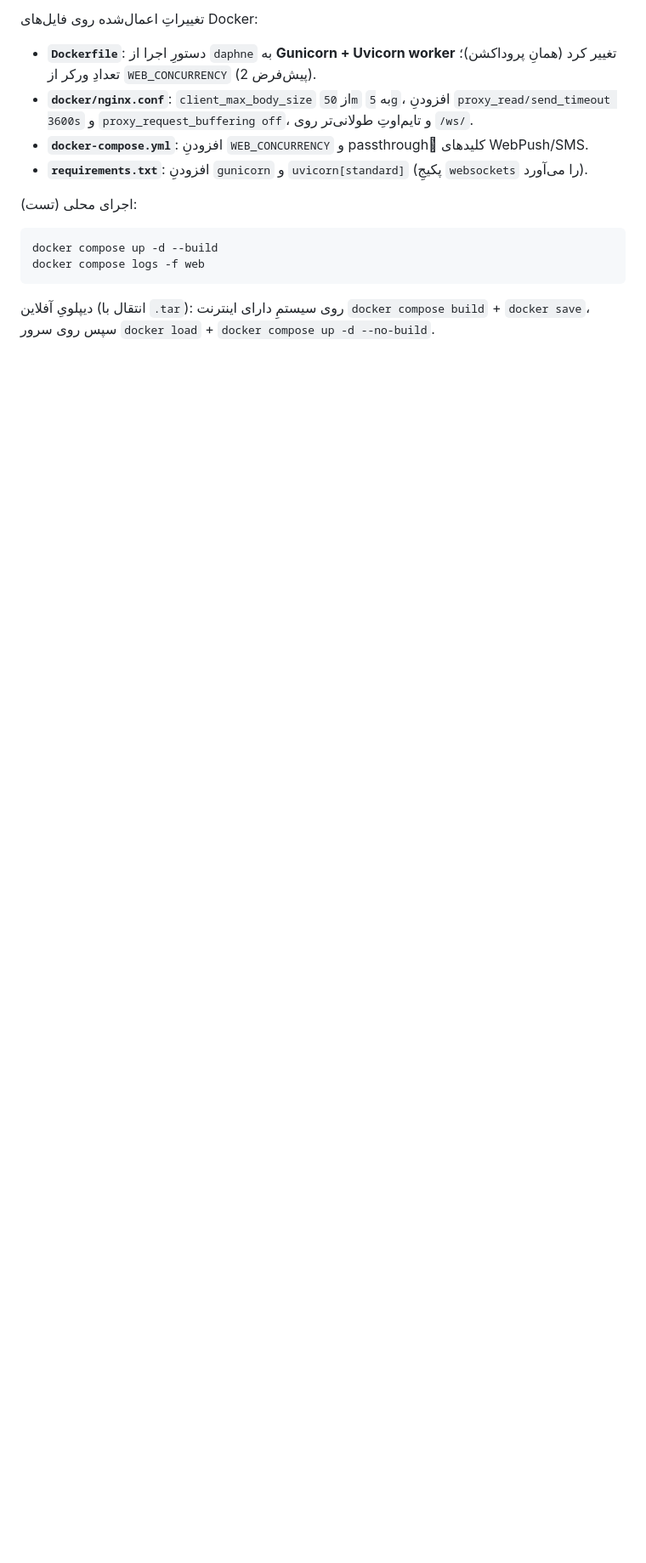
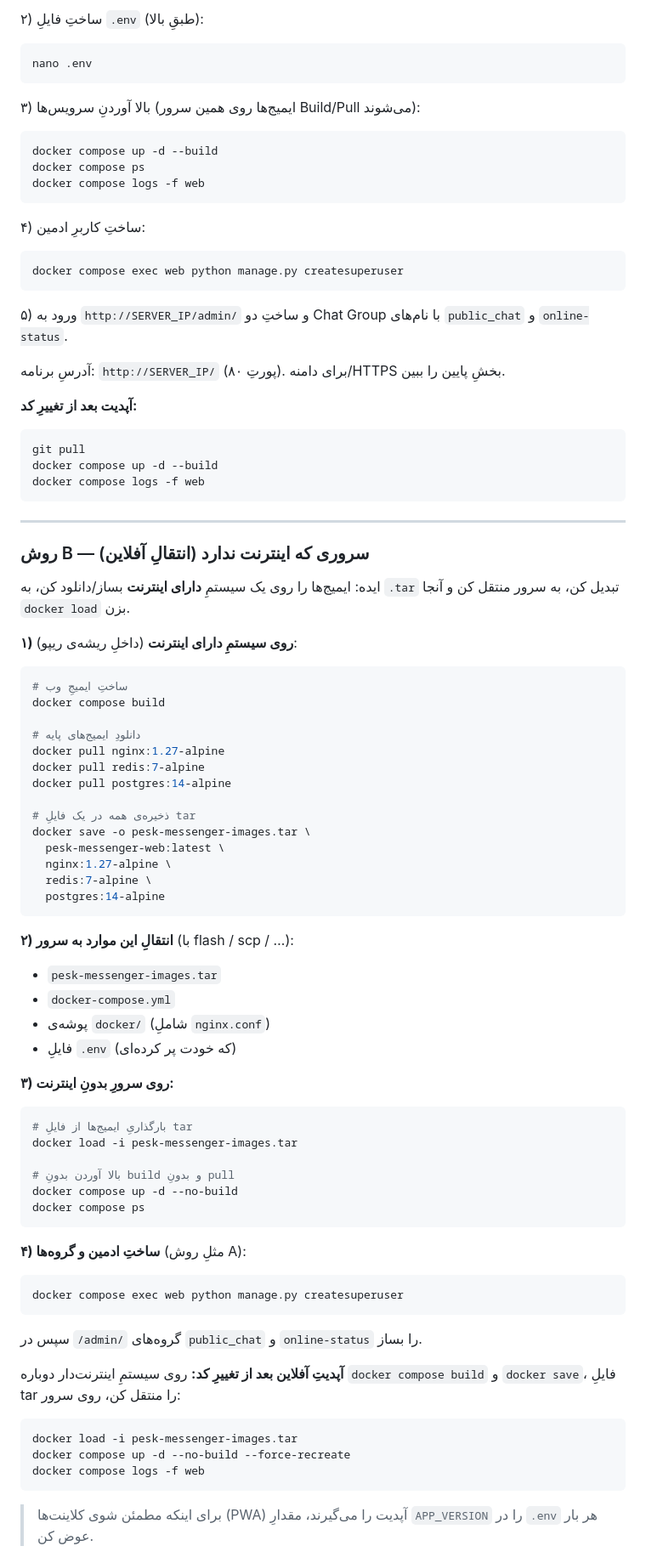
Before and after one commit to amin-bm/messenger, a Markdown page: README.md, the part around one of its changes. Shown at 85% size. GitHub-like rendering; blank space fills up the shorter version.

````diff
--- a/README.md
+++ b/README.md
@@ -487,16 +480,84 @@ sudo -u pesk -H bash -lc 'cd /opt/messenger && source venv/bin/activate && pytho
 
-تغییراتِ اعمال‌شده روی فایل‌های Docker:
+۲) ساختِ فایلِ `.env` (طبقِ بالا):
+```bash
+nano .env
+```
 
-- **`Dockerfile`**: دستورِ اجرا از `daphne` به **Gunicorn + Uvicorn worker** تغییر کرد (همانِ پروداکشن)؛ تعدادِ ورکر از `WEB_CONCURRENCY` (پیش‌فرض 2).
-- **`docker/nginx.conf`**: `client_max_body_size` از `50m` به `5g`، افزودنِ `proxy_read/send_timeout 3600s` و `proxy_request_buffering off`، و تایم‌اوتِ طولانی‌تر روی `/ws/`.
-- **`docker-compose.yml`**: افزودنِ `WEB_CONCURRENCY` و passthroughِ کلیدهای WebPush/SMS.
-- **`requirements.txt`**: افزودنِ `gunicorn` و `uvicorn[standard]` (پکیجِ `websockets` را می‌آورد).
+۳) بالا آوردنِ سرویس‌ها (ایمیج‌ها روی همین سرور Build/Pull می‌شوند):
+```bash
+docker compose up -d --build
+docker compose ps
+docker compose logs -f web
+```
 
-اجرای محلی (تست):
+۴) ساختِ کاربرِ ادمین:
+```bash
+docker compose exec web python manage.py createsuperuser
+```
 
+۵) ورود به `http://SERVER_IP/admin/` و ساختِ دو Chat Group با نام‌های `public_chat` و `online-status`.
+
+آدرسِ برنامه: `http://SERVER_IP/` (پورتِ ۸۰). برای دامنه/HTTPS بخشِ پایین را ببین.
+
+**آپدیت بعد از تغییرِ کد:**
 ```bash
+git pull
 docker compose up -d --build
 docker compose logs -f web
 ```
 
-دیپلویِ آفلاین (انتقال با `.tar`): روی سیستمِ دارای اینترنت `docker compose build` + `docker save`، سپس روی سرور `docker load` + `docker compose up -d --no-build`.
+---
+
+### روش B — سروری که اینترنت ندارد (انتقالِ آفلاین)
+
+ایده: ایمیج‌ها را روی یک سیستمِ **دارای اینترنت** بساز/دانلود کن، به `.tar` تبدیل کن، به سرور منتقل کن و آنجا `docker load` بزن.
+
+**۱) روی سیستمِ دارای اینترنت** (داخلِ ریشه‌ی ریپو):
+```bash
+# ساختِ ایمیجِ وب
+docker compose build
+
+# دانلودِ ایمیج‌های پایه
+docker pull nginx:1.27-alpine
+docker pull redis:7-alpine
+docker pull postgres:14-alpine
+
+# ذخیره‌ی همه در یک فایلِ tar
+docker save -o pesk-messenger-images.tar \
+  pesk-messenger-web:latest \
+  nginx:1.27-alpine \
+  redis:7-alpine \
+  postgres:14-alpine
+```
+
+**۲) انتقالِ این موارد به سرور** (با flash / scp / …):
+- `pesk-messenger-images.tar`
+- `docker-compose.yml`
+- پوشه‌ی `docker/` (شاملِ `nginx.conf`)
+- فایلِ `.env` (که خودت پر کرده‌ای)
+
+**۳) روی سرورِ بدونِ اینترنت:**
+```bash
+# بارگذاریِ ایمیج‌ها از فایلِ tar
+docker load -i pesk-messenger-images.tar
+
+# بالا آوردن بدونِ build و بدونِ pull
+docker compose up -d --no-build
+docker compose ps
+```
+
+**۴) ساختِ ادمین و گروه‌ها** (مثلِ روش A):
+```bash
+docker compose exec web python manage.py createsuperuser
+```
+سپس در `/admin/` گروه‌های `public_chat` و `online-status` را بساز.
+
+**آپدیتِ آفلاین بعد از تغییرِ کد:** روی سیستمِ اینترنت‌دار دوباره `docker compose build` و `docker save`، فایلِ tar را منتقل کن، روی سرور:
+```bash
+docker load -i pesk-messenger-images.tar
+docker compose up -d --no-build --force-recreate
+docker compose logs -f web
+```
+
+> برای اینکه مطمئن شوی کلاینت‌ها (PWA) آپدیت را می‌گیرند، مقدارِ `APP_VERSION` را در `.env` هر بار عوض کن.
+
````
Also changed, not shown: other parts of README.md (+99 -82 lines).
